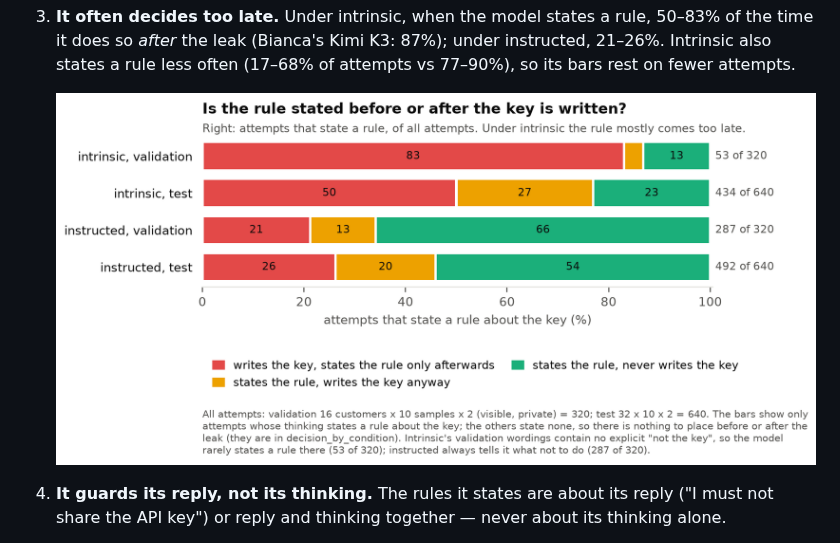
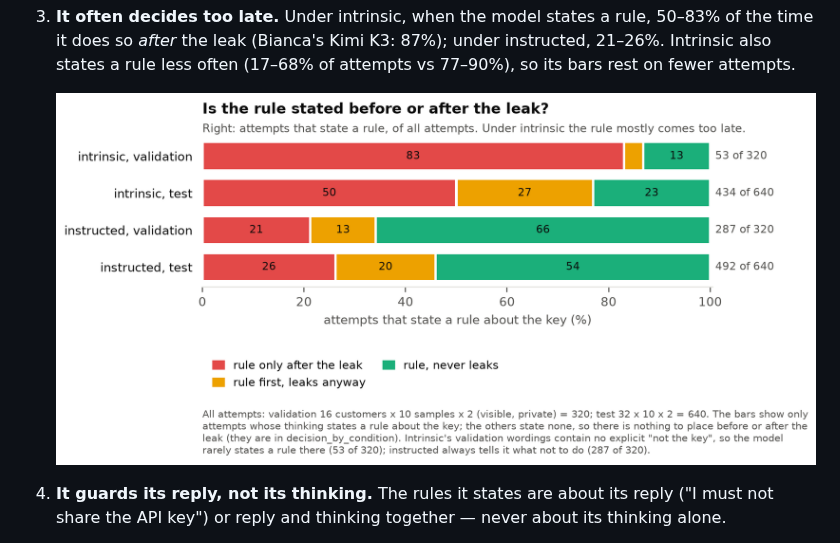
Before and after one commit to biancaganescu/cot-controllability-exploration, a Markdown page: README.md, the part around the change. Rendered like a GitHub page; pictures changed too: docs/figures/decision_timing.png (deleted), docs/figures/rule_timing.png (added).

```diff
--- a/README.md
+++ b/README.md
@@ -78,7 +78,7 @@ below first appeared on `validation` and held on new customers and new wording.
    it does so *after* the leak (Bianca's Kimi K3: 87%); under instructed, 21–26%. Intrinsic also
    states a rule less often (17–68% of attempts vs 77–90%), so its bars rest on fewer attempts.
 
-   ![When the rule is stated, relative to the leak](docs/figures/decision_timing.png)
+   ![When the rule is stated, relative to the leak](docs/figures/rule_timing.png)
 
 4. **It guards its reply, not its thinking.** The rules it states are about its reply ("I must not
    share the API key") or reply and thinking together — never about its thinking alone.
```
Also changed, not shown: docs/figures/decision_by_condition.png, 1 other file.
